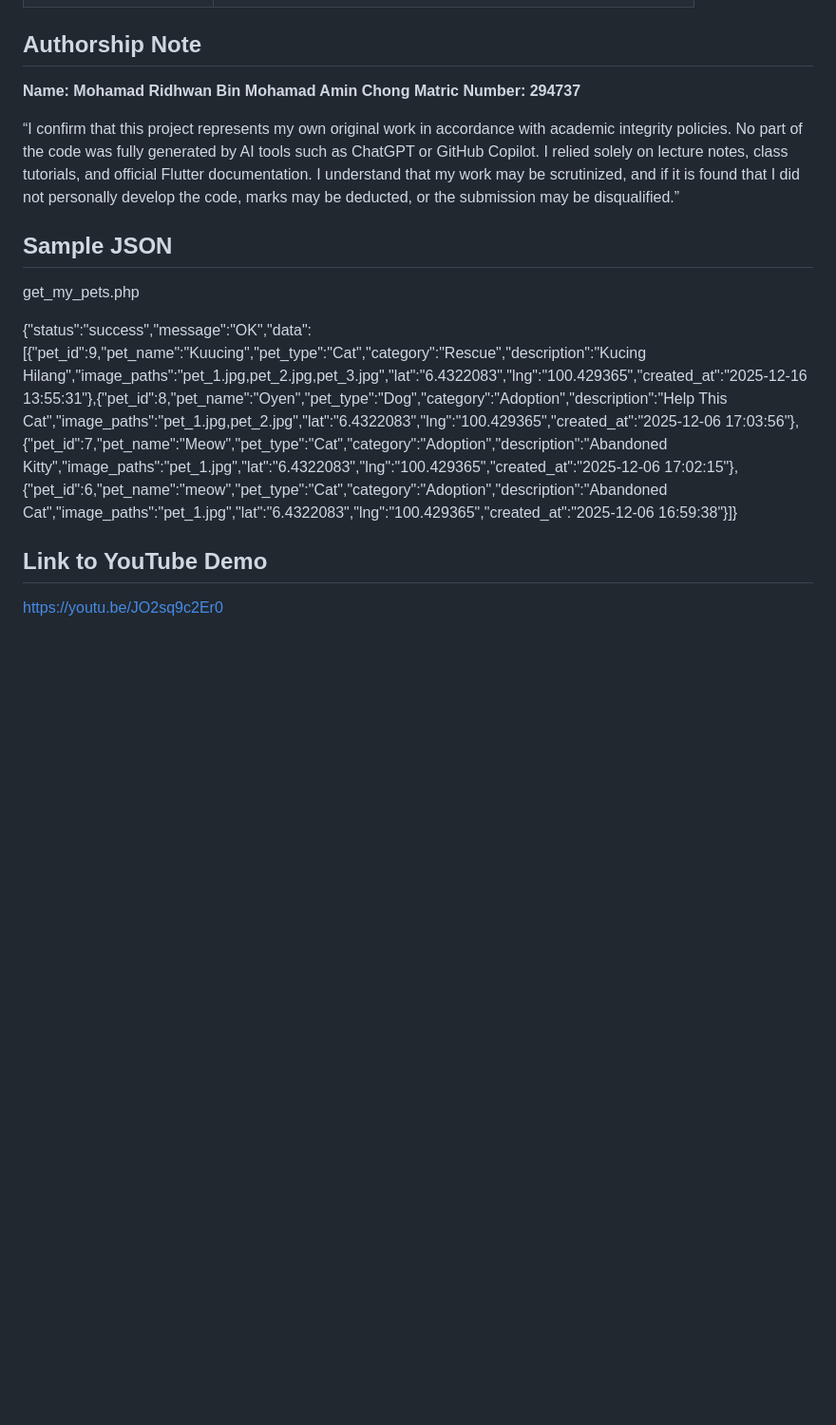
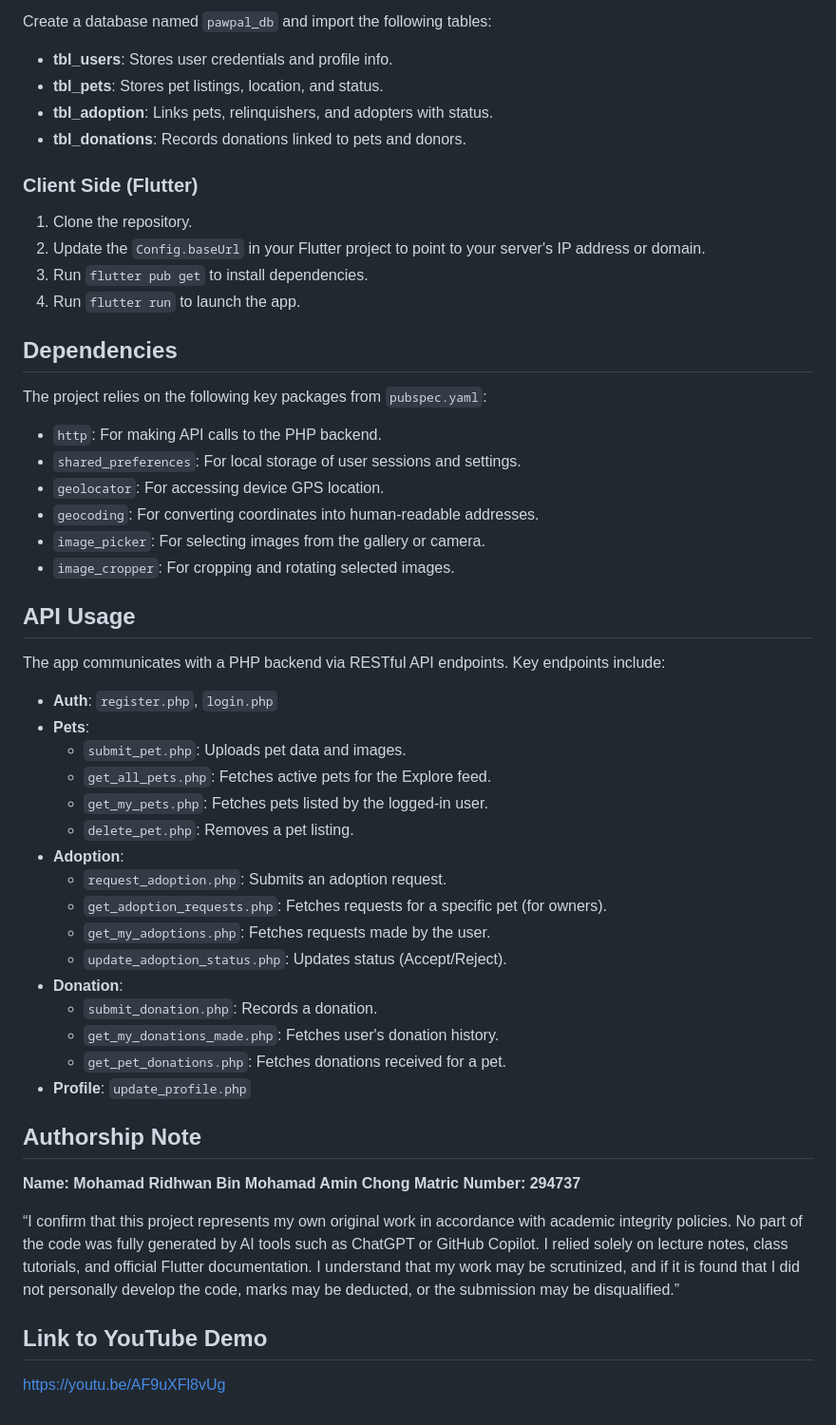
Before and after one commit to RidhwanAC/app_pawpal2, a Markdown page: README.md, the part around one of its changes. Shown at 95% size. Rendered like a GitHub page; blank space fills up the shorter version.

```diff
--- a/README.md
+++ b/README.md
@@ -64,3 +73,48 @@ This is the continuation of the first module. In this module, I covers on develo
+Create a database named `pawpal_db` and import the following tables:
+
+- **tbl_users**: Stores user credentials and profile info.
+- **tbl_pets**: Stores pet listings, location, and status.
+- **tbl_adoption**: Links pets, relinquishers, and adopters with status.
+- **tbl_donations**: Records donations linked to pets and donors.
+
+### Client Side (Flutter)
+
+1.  Clone the repository.
+2.  Update the `Config.baseUrl` in your Flutter project to point to your server's IP address or domain.
+3.  Run `flutter pub get` to install dependencies.
+4.  Run `flutter run` to launch the app.
+
+## Dependencies
+
+The project relies on the following key packages from `pubspec.yaml`:
+
+- `http`: For making API calls to the PHP backend.
+- `shared_preferences`: For local storage of user sessions and settings.
+- `geolocator`: For accessing device GPS location.
+- `geocoding`: For converting coordinates into human-readable addresses.
+- `image_picker`: For selecting images from the gallery or camera.
+- `image_cropper`: For cropping and rotating selected images.
+
+## API Usage
+
+The app communicates with a PHP backend via RESTful API endpoints. Key endpoints include:
+
+- **Auth**: `register.php`, `login.php`
+- **Pets**:
+  - `submit_pet.php`: Uploads pet data and images.
+  - `get_all_pets.php`: Fetches active pets for the Explore feed.
+  - `get_my_pets.php`: Fetches pets listed by the logged-in user.
+  - `delete_pet.php`: Removes a pet listing.
+- **Adoption**:
+  - `request_adoption.php`: Submits an adoption request.
+  - `get_adoption_requests.php`: Fetches requests for a specific pet (for owners).
+  - `get_my_adoptions.php`: Fetches requests made by the user.
+  - `update_adoption_status.php`: Updates status (Accept/Reject).
+- **Donation**:
+  - `submit_donation.php`: Records a donation.
+  - `get_my_donations_made.php`: Fetches user's donation history.
+  - `get_pet_donations.php`: Fetches donations received for a pet.
+- **Profile**: `update_profile.php`
 
 ## Authorship Note
 
@@ -69,10 +123,6 @@ This is the continuation of the first module. In this module, I covers on develo
 
 “I confirm that this project represents my own original work in accordance with academic integrity policies. No part of the code was fully generated by AI tools such as ChatGPT or GitHub Copilot. I relied solely on lecture notes, class tutorials, and official Flutter documentation. I understand that my work may be scrutinized, and if it is found that I did not personally develop the code, marks may be deducted, or the submission may be disqualified.”
 
-## Sample JSON
-get_my_pets.php
+## Link to YouTube Demo
 
-{"status":"success","message":"OK","data":[{"pet_id":9,"pet_name":"Kuucing","pet_type":"Cat","category":"Rescue","description":"Kucing Hilang","image_paths":"pet_1.jpg,pet_2.jpg,pet_3.jpg","lat":"6.4322083","lng":"100.429365","created_at":"2025-12-16 13:55:31"},{"pet_id":8,"pet_name":"Oyen","pet_type":"Dog","category":"Adoption","description":"Help This Cat","image_paths":"pet_1.jpg,pet_2.jpg","lat":"6.4322083","lng":"100.429365","created_at":"2025-12-06 17:03:56"},{"pet_id":7,"pet_name":"Meow","pet_type":"Cat","category":"Adoption","description":"Abandoned Kitty","image_paths":"pet_1.jpg","lat":"6.4322083","lng":"100.429365","created_at":"2025-12-06 17:02:15"},{"pet_id":6,"pet_name":"meow","pet_type":"Cat","category":"Adoption","description":"Abandoned Cat","image_paths":"pet_1.jpg","lat":"6.4322083","lng":"100.429365","created_at":"2025-12-06 16:59:38"}]}
-
-## Link to YouTube Demo
-https://youtu.be/JO2sq9c2Er0
+https://youtu.be/AF9uXFl8vUg
```
Also changed, not shown: other parts of README.md (+56 -47 lines).
